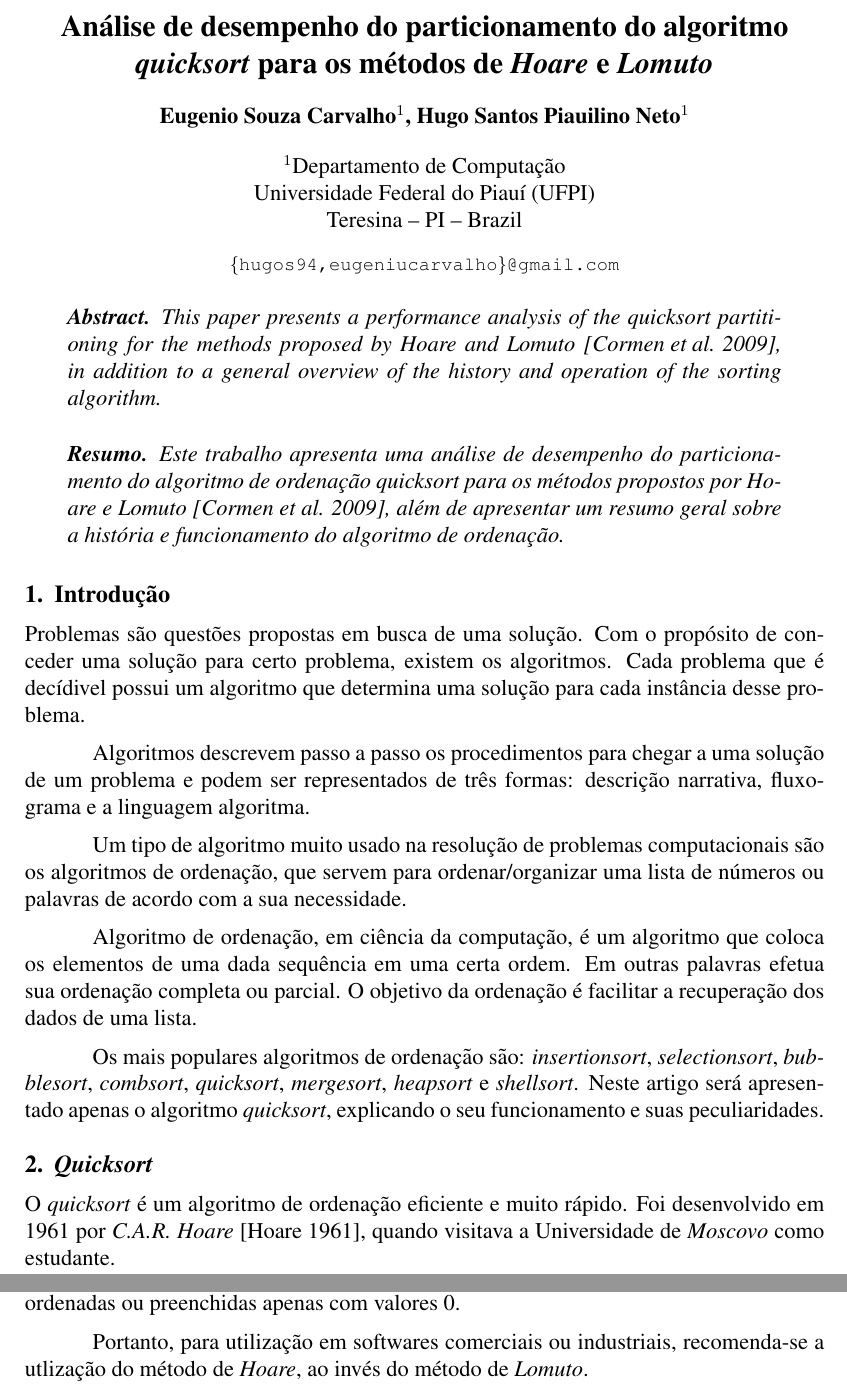
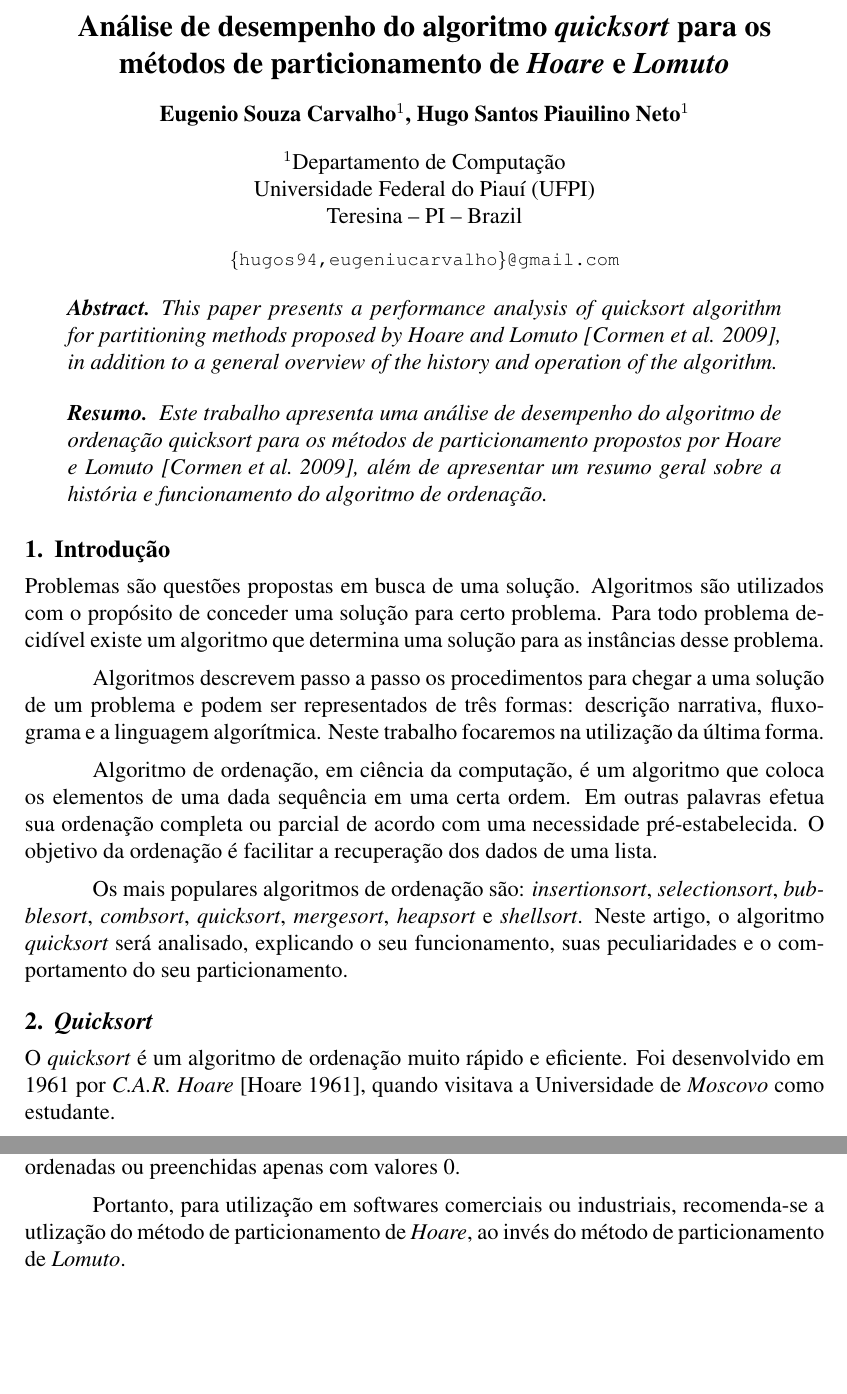
Before and after one commit to hugos94/quicksort_partition, a LaTeX paper (relatorio/sbc-template.tex): two parts of pages 1 and 6 of 6 before the commit and two parts of pages 1 and 5 of 6 after it, joined at a grey line, cut so that both start at the same text, the shorter picture padded with empty space. Compiled offline with pdfLaTeX; the source files are stored in an older character set and shown here as Unicode.

Commit message:
Relatorio finalizado.

```diff
--- a/relatorio/sbc-template.tex
+++ b/relatorio/sbc-template.tex
@@ -9,7 +9,7 @@
 
 \sloppy
 
-\title{Análise de desempenho do particionamento do algoritmo \textit{quicksort} para os métodos de \textit{Hoare} e \textit{Lomuto}}
+\title{Análise de desempenho do algoritmo \textit{quicksort} para os métodos de particionamento de \textit{Hoare} e \textit{Lomuto}}
 
 \author{Eugenio Souza Carvalho\inst{1}, Hugo Santos Piauilino Neto\inst{1}}
 
@@ -28,29 +28,27 @@
 \maketitle
 
 \begin{abstract}
-This paper presents a performance analysis of the \textit{quicksort} partitioning for the methods proposed by \textit{Hoare} and \textit{Lomuto} \cite{cormen}, in addition to a general overview of the history and operation of the sorting algorithm.
+This paper presents a performance analysis of \textit{quicksort} algorithm for partitioning methods proposed by \textit{Hoare} and \textit{Lomuto} \cite{cormen}, in addition to a general overview of the history and operation of the algorithm.
 \end{abstract}
 
 \begin{resumo}
-Este trabalho apresenta uma análise de desempenho do particionamento do algoritmo de ordenação \textit{quicksort} para os métodos propostos por \textit{Hoare} e \textit{Lomuto} \cite{cormen}, além de apresentar um resumo geral sobre a história e funcionamento do algoritmo de ordenação.
+Este trabalho apresenta uma análise de desempenho do algoritmo de ordenação \textit{quicksort} para os métodos de particionamento propostos por \textit{Hoare} e \textit{Lomuto} \cite{cormen}, além de apresentar um resumo geral sobre a história e funcionamento do algoritmo de ordenação.
 \end{resumo}
 
 
 \section{Introdução}
 
-Problemas são questões propostas em busca de uma solução. Com o propósito de conceder uma solução para certo problema, existem os algoritmos. Cada problema que é decídivel possui um algoritmo que determina uma solução para cada instância desse problema.
+Problemas são questões propostas em busca de uma solução. Algoritmos são utilizados com o propósito de conceder uma solução para certo problema. Para todo problema decidível existe um algoritmo que determina uma solução para as instâncias desse problema.
 
-Algoritmos descrevem passo a passo os procedimentos para chegar a uma solução de um problema e podem ser representados de três formas: descrição narrativa, fluxograma e a linguagem algoritma.
+Algoritmos descrevem passo a passo os procedimentos para chegar a uma solução de um problema e podem ser representados de três formas: descrição narrativa, fluxograma e a linguagem algorítmica. Neste trabalho focaremos na utilização da última forma.
 
-Um tipo de algoritmo muito usado na resolução de problemas computacionais são os algoritmos de ordenação, que servem para ordenar/organizar uma lista de números ou palavras de acordo com a sua necessidade.
+Algoritmo de ordenação, em ciência da computação, é um algoritmo que coloca os elementos de uma dada sequência em uma certa ordem. Em outras palavras efetua sua ordenação completa ou parcial de acordo com uma necessidade pré-estabelecida. O objetivo da ordenação é facilitar a recuperação dos dados de uma lista.
 
-Algoritmo de ordenação, em ciência da computação, é um algoritmo que coloca os elementos de uma dada sequência em uma certa ordem. Em outras palavras efetua sua ordenação completa ou parcial. O objetivo da ordenação é facilitar a recuperação dos dados de uma lista.
-
-Os mais populares algoritmos de ordenação são: \textit{insertionsort}, \textit{selectionsort}, \textit{bubblesort}, \textit{combsort}, \textit{quicksort}, \textit{mergesort}, \textit{heapsort} e \textit{shellsort}. Neste artigo será apresentado apenas o algoritmo \textit{quicksort}, explicando o seu funcionamento e suas peculiaridades.
+Os mais populares algoritmos de ordenação são: \textit{insertionsort}, \textit{selectionsort}, \textit{bubblesort}, \textit{combsort}, \textit{quicksort}, \textit{mergesort}, \textit{heapsort} e \textit{shellsort}. Neste artigo, o algoritmo \textit{quicksort} será analisado, explicando o seu funcionamento, suas peculiaridades e o comportamento do seu particionamento.
 
 \section{\textit{Quicksort}}
 
-O \textit{quicksort} é um algoritmo de ordenação eficiente e muito rápido. Foi desenvolvido em 1961 por \textit{C.A.R. Hoare} \cite{hoare}, quando visitava a Universidade de \textit{Moscovo} como estudante.
+O \textit{quicksort} é um algoritmo de ordenação muito rápido e eficiente. Foi desenvolvido em 1961 por \textit{C.A.R. Hoare} \cite{hoare}, quando visitava a Universidade de \textit{Moscovo} como estudante.
 
 \textit{Hoare} trabalhava em um projeto de tradução de máquina para o \textit{National Physical Laboratory}. Ele criou o \textit{quicksort} ao tentar traduzir um dicionário de inglês para russo, ordenando as palavras, tendo como objetivo reduzir o problema original em subproblemas que poderiam ser resolvidos mais fácil e rapidamente. O algoritmo só foi publicado após uma série de refinamentos.
 
@@ -181,7 +179,7 @@ Isto mostra, que para pequenos conjuntos de elementos, o método de \textit{Lomu
 
 O método de \textit{Lomuto} é simples e de fácil implementação, porém, não deve ser utilizado quando alto desempenho é exigido. O método de \textit{Hoare} comporta-se melhor para problemas que exigem alto desempenho e possui um melhor comportamento para listas já ordenadas ou preenchidas apenas com valores 0.
 
-Portanto, para utilização em softwares comerciais ou industriais, recomenda-se a utlização do método de \textit{Hoare}, ao invés do método de \textit{Lomuto}.
+Portanto, para utilização em softwares comerciais ou industriais, recomenda-se a utlização do método de particionamento de \textit{Hoare}, ao invés do método de particionamento de \textit{Lomuto}.
 
 \bibliographystyle{sbc}
 \bibliography{sbc-template}
```
Also changed, not shown: relatorio/sbc-template.pdf, relatorio/sbc-template.tex (10 more changed lines), 4 other files.
